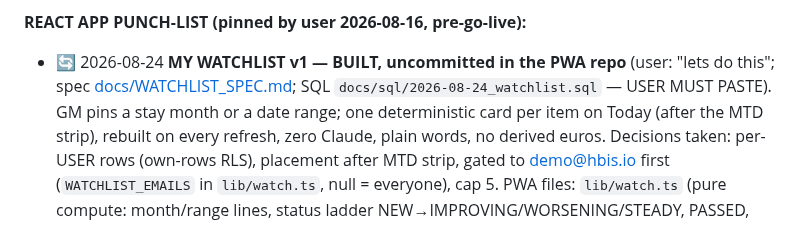
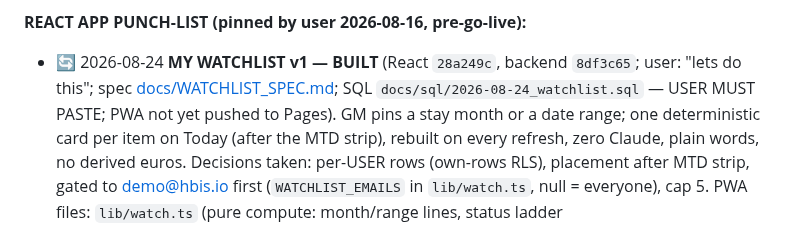
Before and after one commit to dkaryp13hbis/firstlight-agent, a Markdown page: docs/ENGINEERING_LOG.md, the part around the change. Drawn GitHub-style.

Commit message:
Log: watchlist commit refs (React 28a249c, backend 8df3c65)
Co-Authored-By: Claude Fable 5 <noreply@anthropic.com>

```diff
--- a/docs/ENGINEERING_LOG.md
+++ b/docs/ENGINEERING_LOG.md
@@ -176,9 +176,10 @@ User-side unblockers still open: firstlight_ro logins (both SQL servers),
 Potidea old-daemon decommission, Protel real-rooms + season-dates queries.
 
 **REACT APP PUNCH-LIST (pinned by user 2026-08-16, pre-go-live):**
-- 🔄 2026-08-24 **MY WATCHLIST v1 — BUILT, uncommitted in the PWA repo**
-  (user: "lets do this"; spec [docs/WATCHLIST_SPEC.md](WATCHLIST_SPEC.md);
-  SQL `docs/sql/2026-08-24_watchlist.sql` — USER MUST PASTE). GM pins a
+- 🔄 2026-08-24 **MY WATCHLIST v1 — BUILT** (React `28a249c`, backend
+  `8df3c65`; user: "lets do this"; spec [docs/WATCHLIST_SPEC.md](WATCHLIST_SPEC.md);
+  SQL `docs/sql/2026-08-24_watchlist.sql` — USER MUST PASTE; PWA not yet
+  pushed to Pages). GM pins a
   stay month or a date range; one deterministic card per item on Today
   (after the MTD strip), rebuilt on every refresh, zero Claude, plain
   words, no derived euros. Decisions taken: per-USER rows (own-rows RLS),
```
